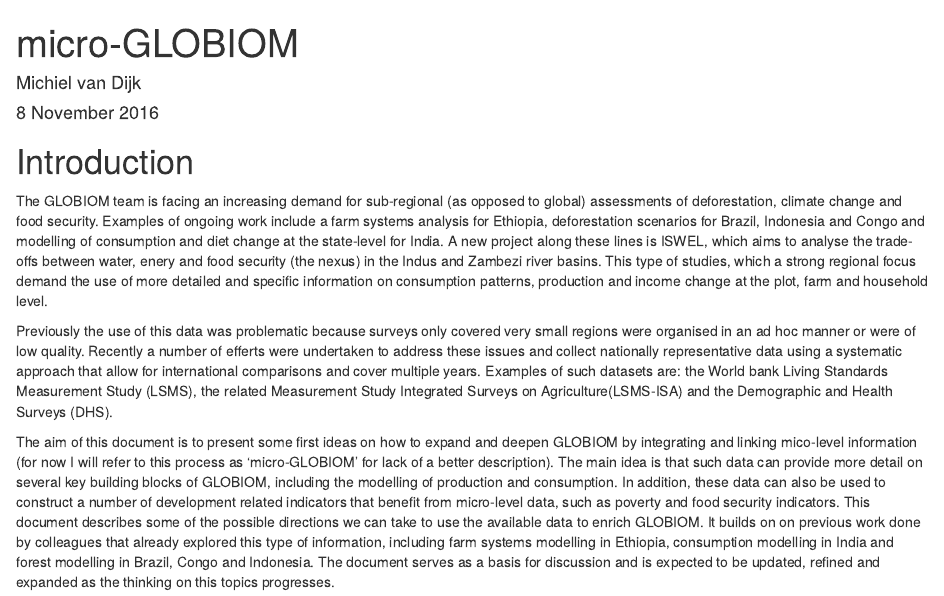
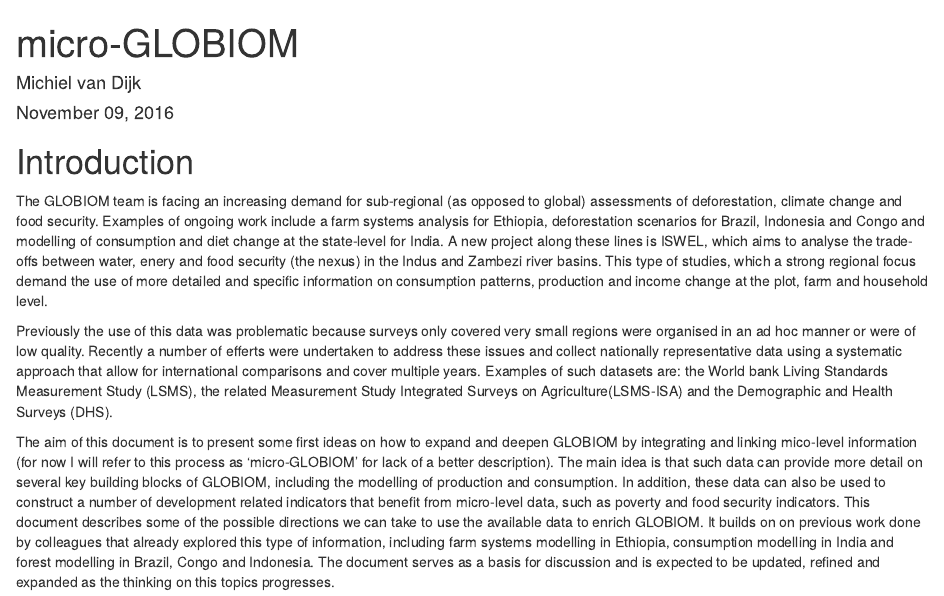
Before and after one commit to shaohuizhang/Global-to-local-GLOBIOM, an R Markdown document (Report/Project_ideas.Rmd): the page in a window 1100 px wide, from its top. Rendered offline with R 4.5, knitr and Pandoc, with nearby package versions; drawn as R Markdown's standard HTML page in place of the format the file asks for; a font, style sheet, LaTeX package, included part or bibliography that could not be used is replaced or left out.

Commit message:
updated style

````diff
--- a/Report/Project_ideas.Rmd
+++ b/Report/Project_ideas.Rmd
@@ -1,9 +1,11 @@
 ---
 title: "micro-GLOBIOM"
 author: "Michiel van Dijk"
-date: "8 November 2016"
+date: "`r format(Sys.time(), '%B %d, %Y')`"
 output:
-  word_document
+  word_document:
+    reference_docx: ../Common//word_styles_01.docx
+bibliography: ../common/micro-GLOBIOM.bib
 ---
 
 ```{r setup, include=FALSE}
````
Also changed, not shown: 1 other file.
